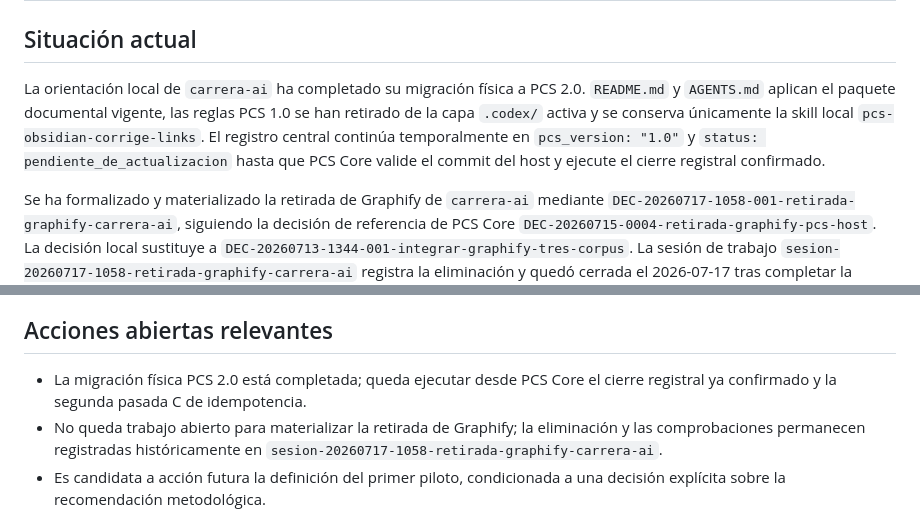
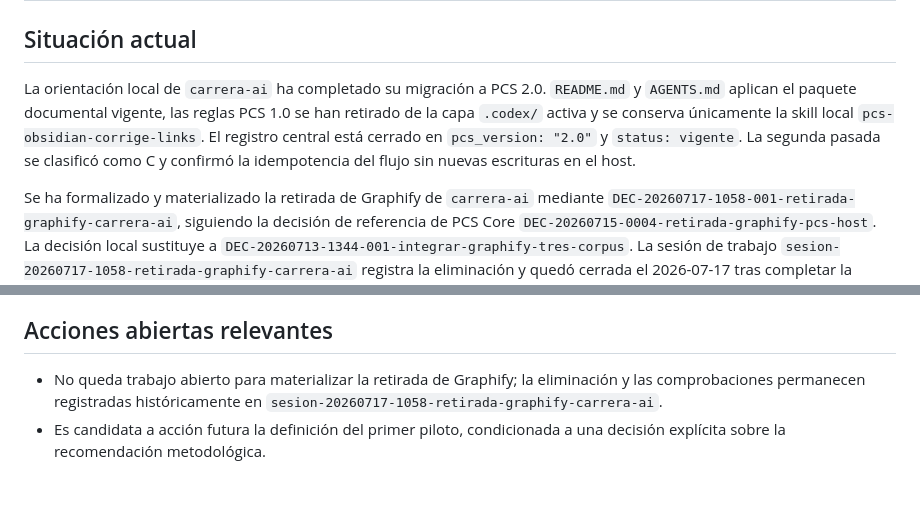
Before and after one commit to gusvegabol/carrera-profesional-ai-first, a Markdown page: .pcs/estado/estado-actual.md, 2 parts joined by grey strips. Drawn GitHub-style; blank space fills up the shorter version.

```diff
--- a/.pcs/estado/estado-actual.md
+++ b/.pcs/estado/estado-actual.md
@@ -11,7 +11,7 @@ host: carrera-ai
 
 ## Situación actual
 
-La orientación local de `carrera-ai` ha completado su migración física a PCS 2.0. `README.md` y `AGENTS.md` aplican el paquete documental vigente, las reglas PCS 1.0 se han retirado de la capa `.codex/` activa y se conserva únicamente la skill local `pcs-obsidian-corrige-links`. El registro central continúa temporalmente en `pcs_version: "1.0"` y `status: pendiente_de_actualizacion` hasta que PCS Core valide el commit del host y ejecute el cierre registral confirmado.
+La orientación local de `carrera-ai` ha completado su migración a PCS 2.0. `README.md` y `AGENTS.md` aplican el paquete documental vigente, las reglas PCS 1.0 se han retirado de la capa `.codex/` activa y se conserva únicamente la skill local `pcs-obsidian-corrige-links`. El registro central está cerrado en `pcs_version: "2.0"` y `status: vigente`. La segunda pasada se clasificó como C y confirmó la idempotencia del flujo sin nuevas escrituras en el host.
 
 Se ha formalizado y materializado la retirada de Graphify de `carrera-ai` mediante `DEC-20260717-1058-001-retirada-graphify-carrera-ai`, siguiendo la decisión de referencia de PCS Core `DEC-20260715-0004-retirada-graphify-pcs-host`. La decisión local sustituye a `DEC-20260713-1344-001-integrar-graphify-tres-corpus`. La sesión de trabajo `sesion-20260717-1058-retirada-graphify-carrera-ai` registra la eliminación y quedó cerrada el 2026-07-17 tras completar la verificación.
 
@@ -47,7 +47,6 @@ Evaluar y decidir si la arquitectura recomendada de doble pasada, junto con sus
 
 ## Acciones abiertas relevantes
 
-- La migración física PCS 2.0 está completada; queda ejecutar desde PCS Core el cierre registral ya confirmado y la segunda pasada C de idempotencia.
 - No queda trabajo abierto para materializar la retirada de Graphify; la eliminación y las comprobaciones permanecen registradas históricamente en `sesion-20260717-1058-retirada-graphify-carrera-ai`.
 - Es candidata a acción futura la definición del primer piloto, condicionada a una decisión explícita sobre la recomendación metodológica.
 
```
Also changed, not shown: .pcs/sesiones/sesion-20260717-1156-migracion-pcs-2-0-carrera-ai.md (+12 -6 lines).
